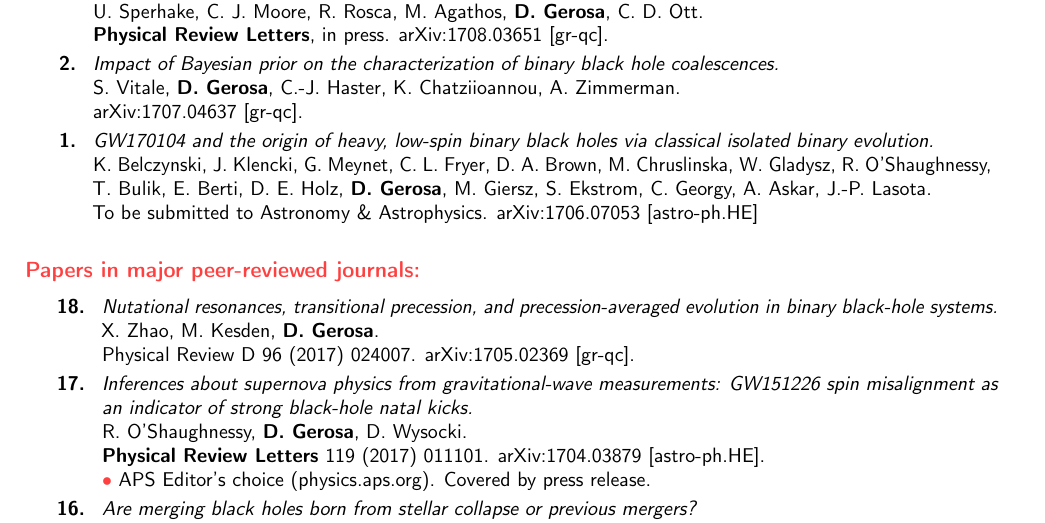
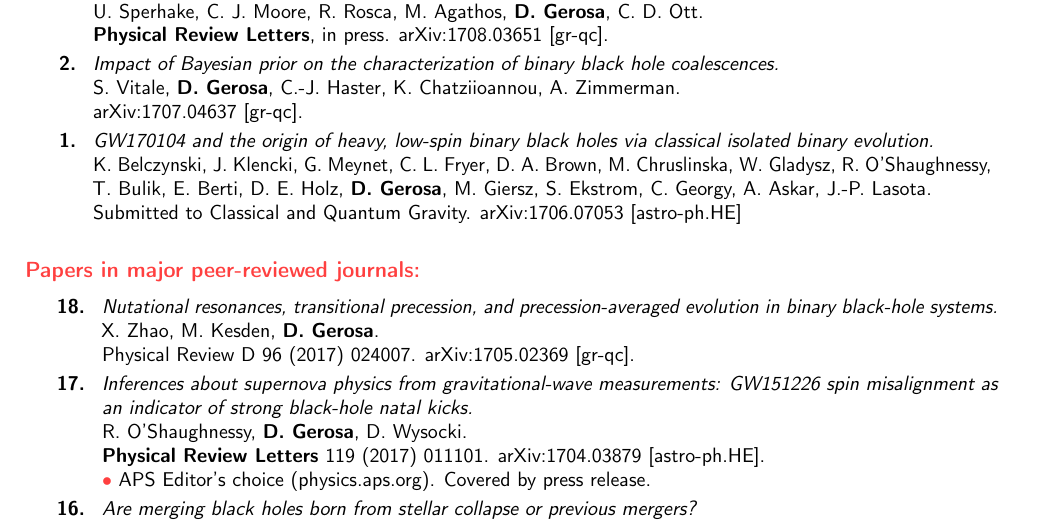
Before and after one commit to dgerosa/CV, a LaTeX CV (publist.tex): part of page 1 of 2, cut so that both start at the same text. Compiled offline with pdfLaTeX.

Commit message:
GW17 paper submitted

```diff
--- a/publist.tex
+++ b/publist.tex
@@ -139,7 +139,7 @@ arXiv:1707.04637 [gr-qc].
 \newline{}
 K. Belczynski, J. Klencki, G. Meynet, C. L. Fryer, D. A. Brown, M. Chruslinska, W. Gladysz, R. O'Shaughnessy, T. Bulik, E. Berti, D. E. Holz,  \textbf{D.~Gerosa}, M. Giersz, S. Ekstrom, C. Georgy, A. Askar, J.-P. Lasota.
  \newline{}
-To be submitted to \aap. arXiv:1706.07053 [astro-ph.HE]
+Submitted to \cqg. arXiv:1706.07053 [astro-ph.HE]
 \suppress \cite{2017arXiv170704637V} \endsuppress
 \end{longtable}
 }
```
